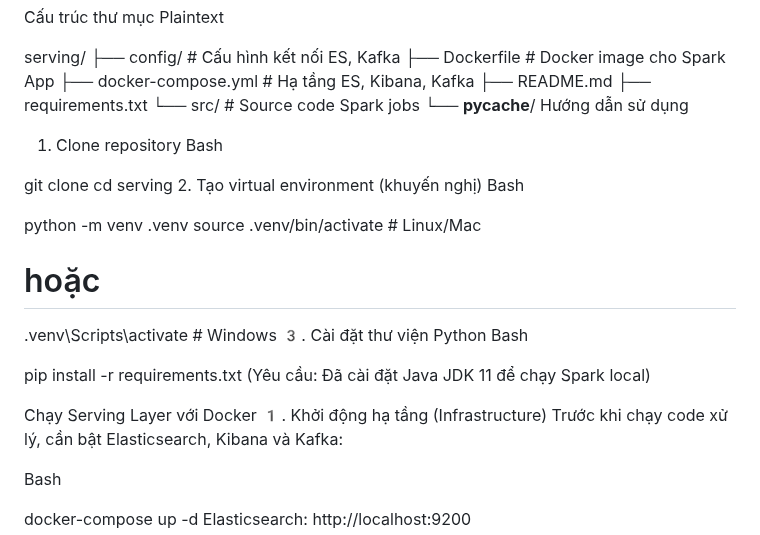
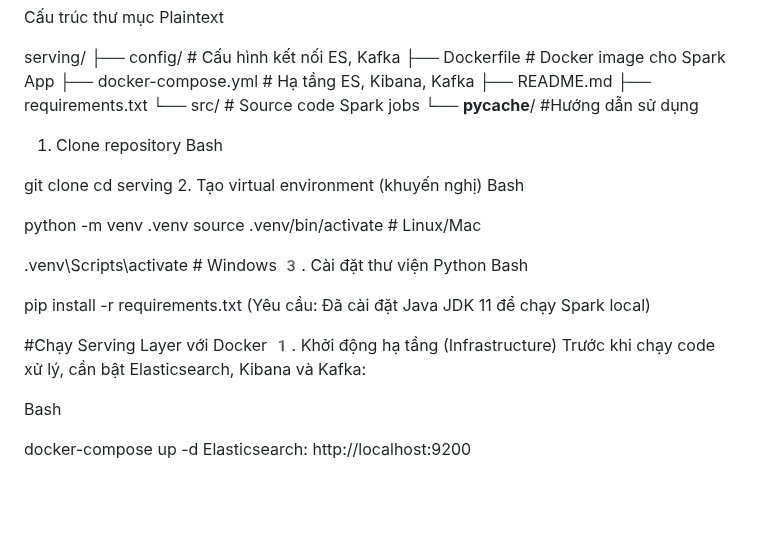
Before and after one commit to kingofnonames/BTL_BigData, a Markdown page: serving/README.md, the part around the change. GitHub-like rendering; blank space fills up the shorter version.

```diff
--- a/serving/README.md
+++ b/serving/README.md
@@ -23,7 +23,7 @@ serving/
 ├── requirements.txt
 └── src/                 # Source code Spark jobs
     └── __pycache__/
-Hướng dẫn sử dụng
+#Hướng dẫn sử dụng
 1. Clone repository
 Bash
 
@@ -34,7 +34,7 @@ Bash
 
 python -m venv .venv
 source .venv/bin/activate  # Linux/Mac
-# hoặc
+
 .venv\Scripts\activate     # Windows
 3️. Cài đặt thư viện Python
 Bash
@@ -42,7 +42,7 @@ Bash
 pip install -r requirements.txt
 (Yêu cầu: Đã cài đặt Java JDK 11 để chạy Spark local)
 
-Chạy Serving Layer với Docker
+#Chạy Serving Layer với Docker
 1️. Khởi động hạ tầng (Infrastructure)
 Trước khi chạy code xử lý, cần bật Elasticsearch, Kibana và Kafka:
 
```
